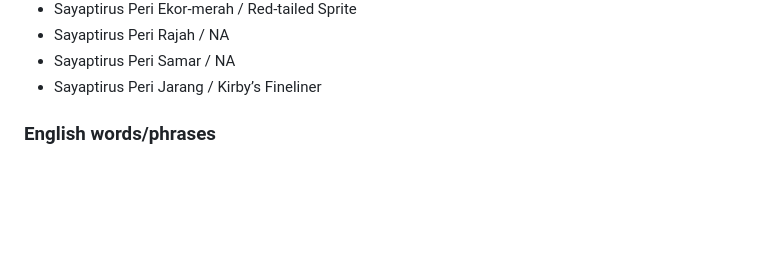
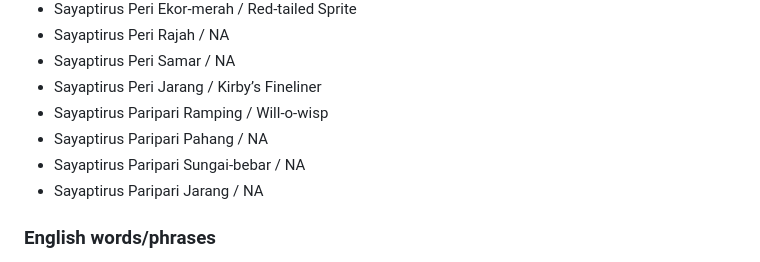
Before and after one commit to irfanzainudin/pantunis-api, a Markdown page: api/db/NOTE.md, the part around the change. Rendered like a GitHub page; blank space fills up the shorter version.

Commit message:
added some malay names for dragonflies disiderata #14

```diff
--- a/api/db/NOTE.md
+++ b/api/db/NOTE.md
@@ -109,6 +109,10 @@ Index: 40
 - Sayaptirus Peri Rajah / NA
 - Sayaptirus Peri Samar / NA
 - Sayaptirus Peri Jarang / Kirby’s Fineliner
+- Sayaptirus Paripari Ramping / Will-o-wisp
+- Sayaptirus Paripari Pahang / NA
+- Sayaptirus Paripari Sungai-bebar / NA
+- Sayaptirus Paripari Jarang / NA
 
 ### English words/phrases
 
```
